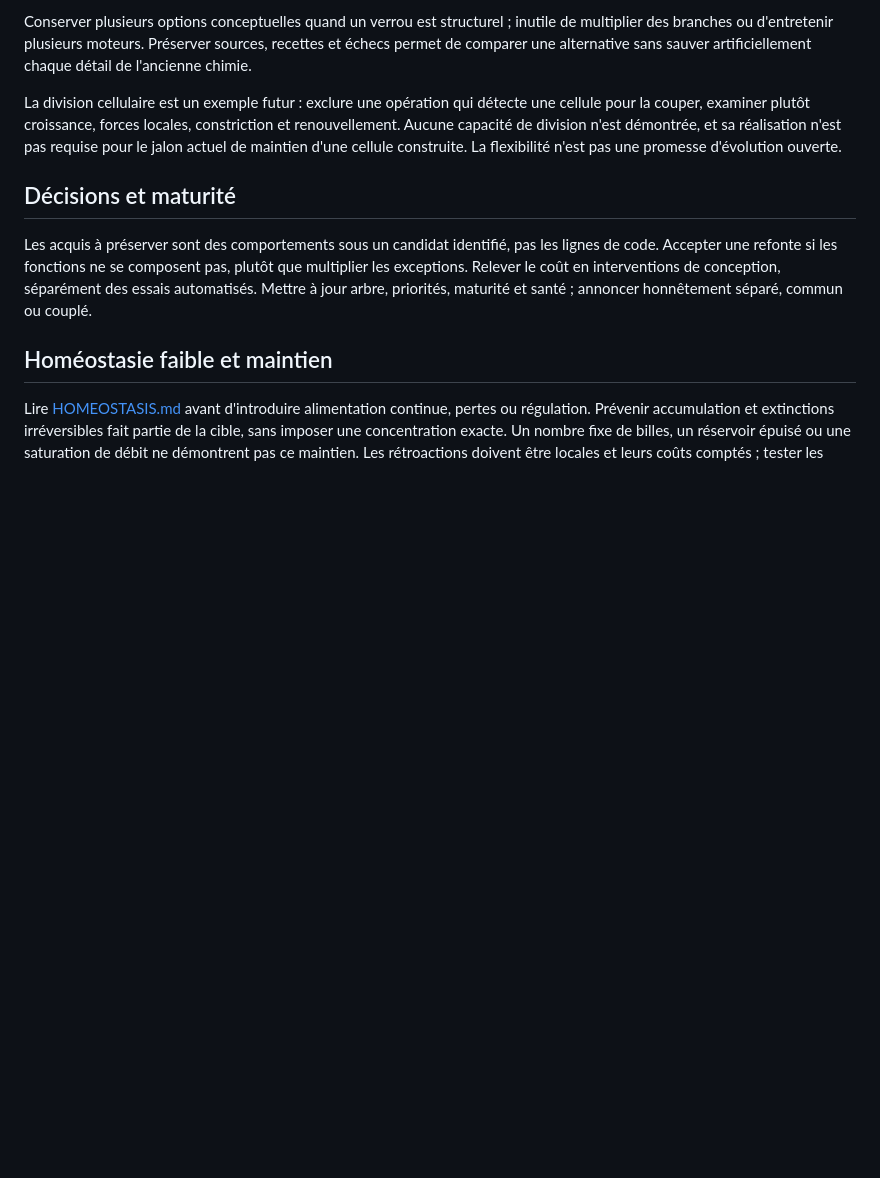
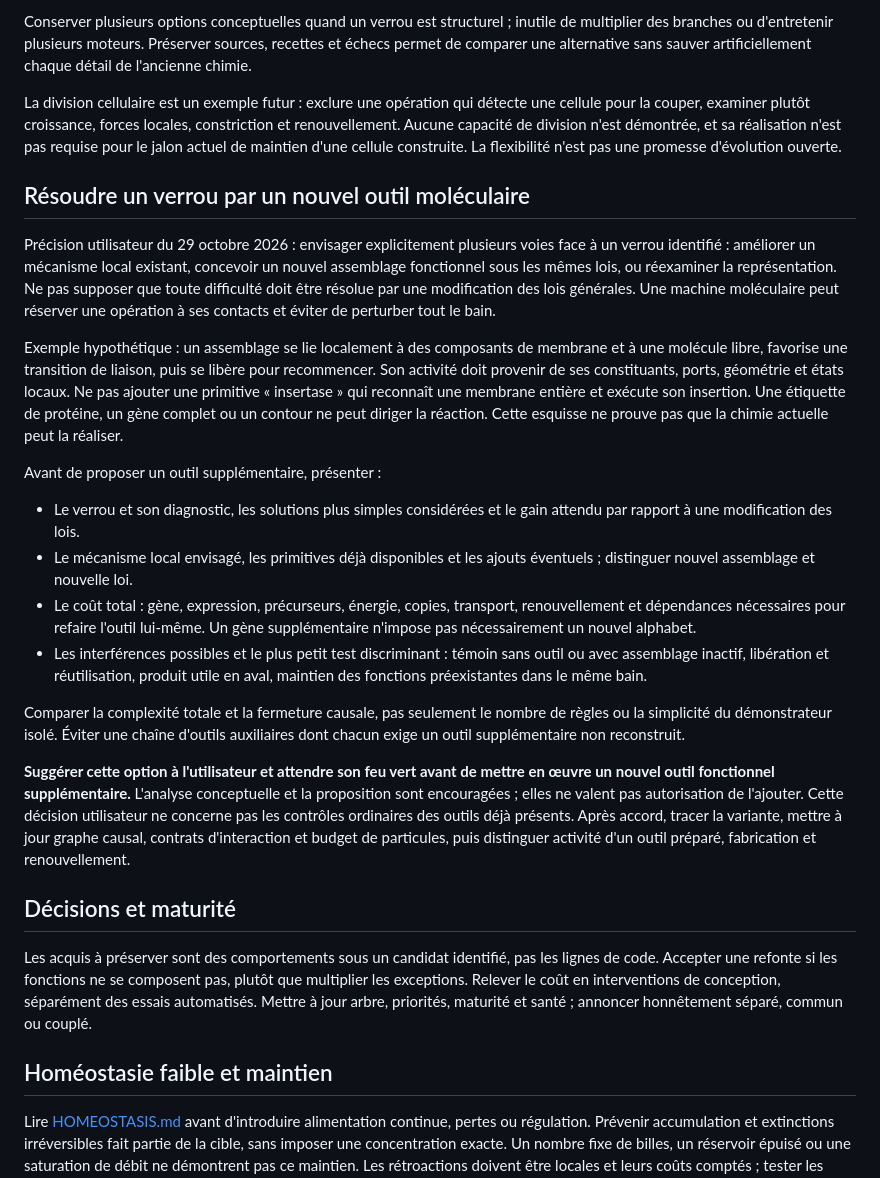
Before and after one commit to ThomasCabaret/autopoietic-cell-simulator, a Markdown page: research/DESIGN_PRINCIPLES.md, the part around the change. Rendered like a GitHub page; blank space fills up the shorter version.

Commit message:
docs: evaluate molecular tools and require approval before adding them

```diff
--- a/research/DESIGN_PRINCIPLES.md
+++ b/research/DESIGN_PRINCIPLES.md
@@ -60,6 +60,48 @@ constriction et renouvellement. Aucune capacité de division n'est démontrée,
 et sa réalisation n'est pas requise pour le jalon actuel de maintien d'une
 cellule construite. La flexibilité n'est pas une promesse d'évolution ouverte.
 
+## Résoudre un verrou par un nouvel outil moléculaire
+
+Précision utilisateur du 29 octobre 2026 : envisager explicitement plusieurs
+voies face à un verrou identifié : améliorer un mécanisme local existant,
+concevoir un nouvel assemblage fonctionnel sous les mêmes lois, ou réexaminer
+la représentation. Ne pas supposer que toute difficulté doit être résolue par
+une modification des lois générales. Une machine moléculaire peut réserver
+une opération à ses contacts et éviter de perturber tout le bain.
+
+Exemple hypothétique : un assemblage se lie localement à des composants de
+membrane et à une molécule libre, favorise une transition de liaison, puis se
+libère pour recommencer. Son activité doit provenir de ses constituants,
+ports, géométrie et états locaux. Ne pas ajouter une primitive « insertase »
+qui reconnaît une membrane entière et exécute son insertion. Une étiquette
+de protéine, un gène complet ou un contour ne peut diriger la réaction.
+Cette esquisse ne prouve pas que la chimie actuelle peut la réaliser.
+
+Avant de proposer un outil supplémentaire, présenter :
+
+- Le verrou et son diagnostic, les solutions plus simples considérées et le
+  gain attendu par rapport à une modification des lois.
+- Le mécanisme local envisagé, les primitives déjà disponibles et les ajouts
+  éventuels ; distinguer nouvel assemblage et nouvelle loi.
+- Le coût total : gène, expression, précurseurs, énergie, copies, transport,
+  renouvellement et dépendances nécessaires pour refaire l'outil lui-même.
+  Un gène supplémentaire n'impose pas nécessairement un nouvel alphabet.
+- Les interférences possibles et le plus petit test discriminant : témoin
+  sans outil ou avec assemblage inactif, libération et réutilisation, produit
+  utile en aval, maintien des fonctions préexistantes dans le même bain.
+
+Comparer la complexité totale et la fermeture causale, pas seulement le nombre
+de règles ou la simplicité du démonstrateur isolé. Éviter une chaîne d'outils
+auxiliaires dont chacun exige un outil supplémentaire non reconstruit.
+
+**Suggérer cette option à l'utilisateur et attendre son feu vert avant de
+mettre en œuvre un nouvel outil fonctionnel supplémentaire.** L'analyse
+conceptuelle et la proposition sont encouragées ; elles ne valent pas
+autorisation de l'ajouter. Cette décision utilisateur ne concerne pas les
+contrôles ordinaires des outils déjà présents. Après accord, tracer la variante,
+mettre à jour graphe causal, contrats d'interaction et budget de particules,
+puis distinguer activité d'un outil préparé, fabrication et renouvellement.
+
 ## Décisions et maturité
 
 Les acquis à préserver sont des comportements sous un candidat identifié,
```
Also changed, not shown: AGENTS.md (+5 -0 lines), research/LOG.md (+12 -0 lines).
